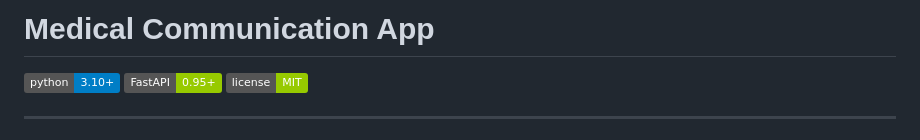
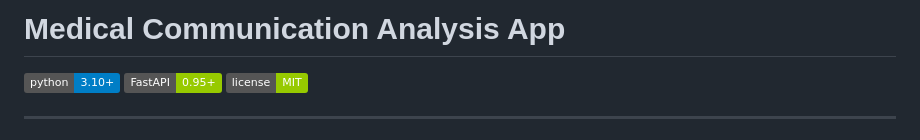
Before and after one commit to ParkYW20/Medical_Communication_app, a Markdown page: README.md, the part around the change. Drawn GitHub-style; badges without logos.

```diff
--- a/README.md
+++ b/README.md
@@ -1,5 +1,5 @@
 
-# Medical Communication App
+# Medical Communication Analysis App
 
 [![Python Version](https://img.shields.io/badge/python-3.10+-blue.svg)](https://www.python.org/downloads/)
 [![FastAPI](https://img.shields.io/badge/FastAPI-0.95+-green.svg)](https://fastapi.tiangolo.com/)
```
